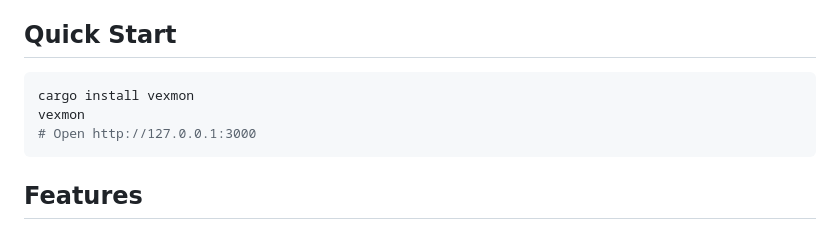
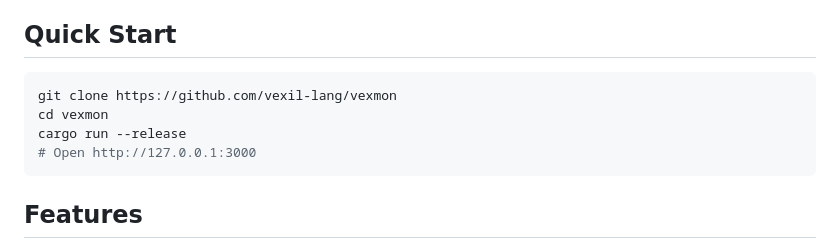
Before and after one commit to vexil-lang/vexmon, a Markdown page: README.md, the part around the change. GitHub-like rendering.

Commit message:
docs: quick start uses git clone instead of cargo install

````diff
--- a/README.md
+++ b/README.md
@@ -9,8 +9,9 @@ Monitors CPU, memory, disk, network, and processes over WebSocket using Vexil's
 ## Quick Start
 
 ```sh
-cargo install vexmon
-vexmon
+git clone https://github.com/vexil-lang/vexmon
+cd vexmon
+cargo run --release
 # Open http://127.0.0.1:3000
 ```
 
````
